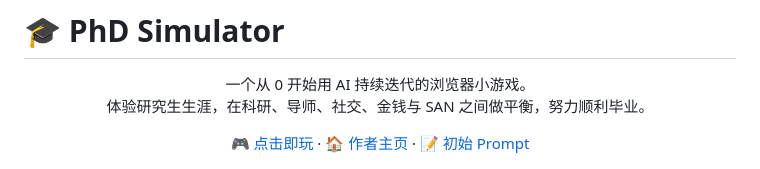
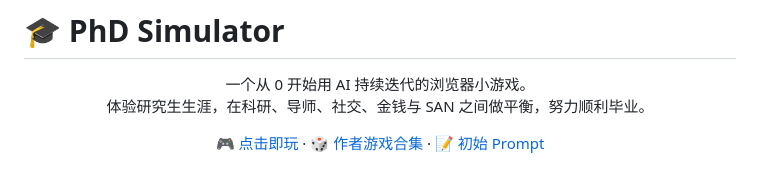
Before and after one commit to kw66/PhD_Simulator, a Markdown page: README.md, the part around the change. Drawn GitHub-style.

Commit message:
Update README games collection link

```diff
--- a/README.md
+++ b/README.md
@@ -6,7 +6,7 @@
 体验研究生生涯，在科研、导师、社交、金钱与 SAN 之间做平衡，努力顺利毕业。
 
 [🎮 点击即玩](https://kw66.github.io/PhD_Simulator/) ·
-[🏠 作者主页](https://kw66.github.io/) ·
+[🎲 作者游戏合集](https://kw66.github.io/games/) ·
 [📝 初始 Prompt](./promopt.txt)
 
 </div>
```
